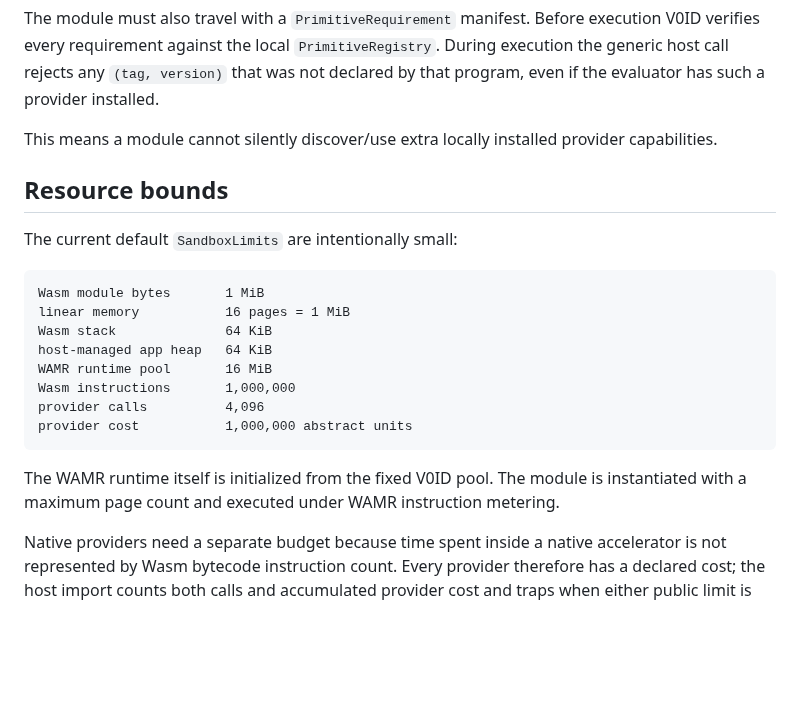
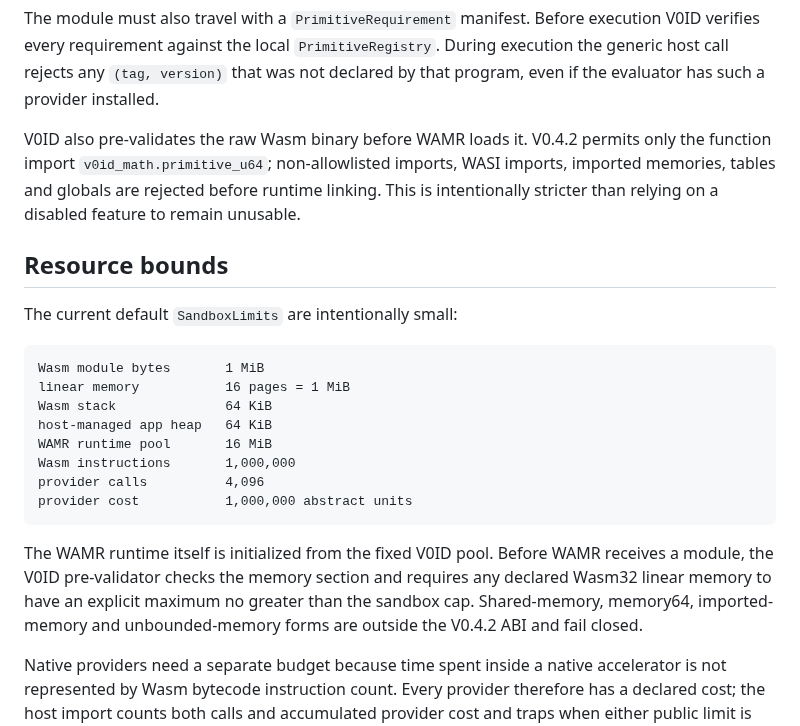
Before and after one commit to patirckk1994/V0ID-v0, a Markdown page: docs/MATHVM.md, the part around one of its changes. Rendered like a GitHub page; blank space fills up the shorter version.

````diff
--- a/docs/MATHVM.md
+++ b/docs/MATHVM.md
@@ -60,7 +60,7 @@ It does **not** receive direct filesystem, socket, process, environment, thread
 
 The module must also travel with a `PrimitiveRequirement` manifest. Before execution V0ID verifies every requirement against the local `PrimitiveRegistry`. During execution the generic host call rejects any `(tag, version)` that was not declared by that program, even if the evaluator has such a provider installed.
 
-This means a module cannot silently discover/use extra locally installed provider capabilities.
+V0ID also pre-validates the raw Wasm binary before WAMR loads it. V0.4.2 permits only the function import `v0id_math.primitive_u64`; non-allowlisted imports, WASI imports, imported memories, tables and globals are rejected before runtime linking. This is intentionally stricter than relying on a disabled feature to remain unusable.
 
 ## Resource bounds
 
@@ -77,7 +77,7 @@ provider calls          4,096
 provider cost           1,000,000 abstract units
 ```
 
-The WAMR runtime itself is initialized from the fixed V0ID pool. The module is instantiated with a maximum page count and executed under WAMR instruction metering.
+The WAMR runtime itself is initialized from the fixed V0ID pool. Before WAMR receives a module, the V0ID pre-validator checks the memory section and requires any declared Wasm32 linear memory to have an explicit maximum no greater than the sandbox cap. Shared-memory, memory64, imported-memory and unbounded-memory forms are outside the V0.4.2 ABI and fail closed.
 
 Native providers need a separate budget because time spent inside a native accelerator is not represented by Wasm bytecode instruction count. Every provider therefore has a declared cost; the host import counts both calls and accumulated provider cost and traps when either public limit is exhausted.
 
````
Also changed, not shown: other parts of docs/MATHVM.md (+39 -1 lines).
